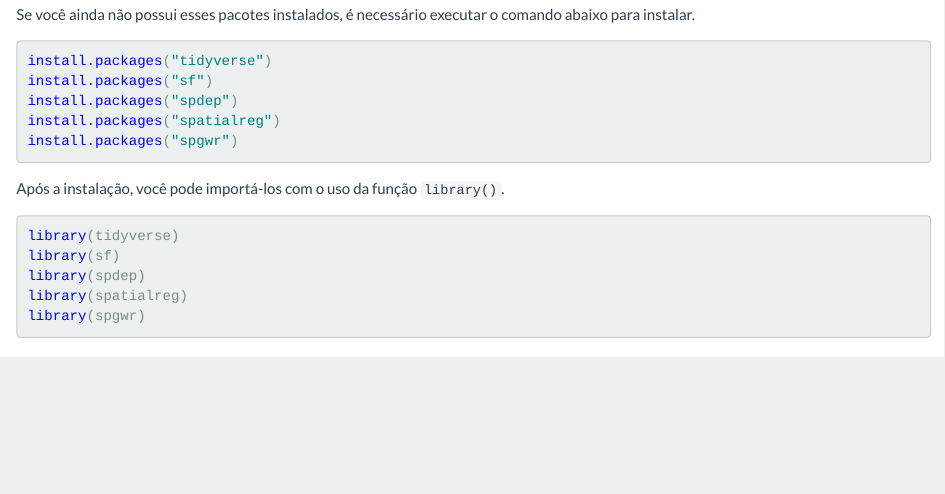
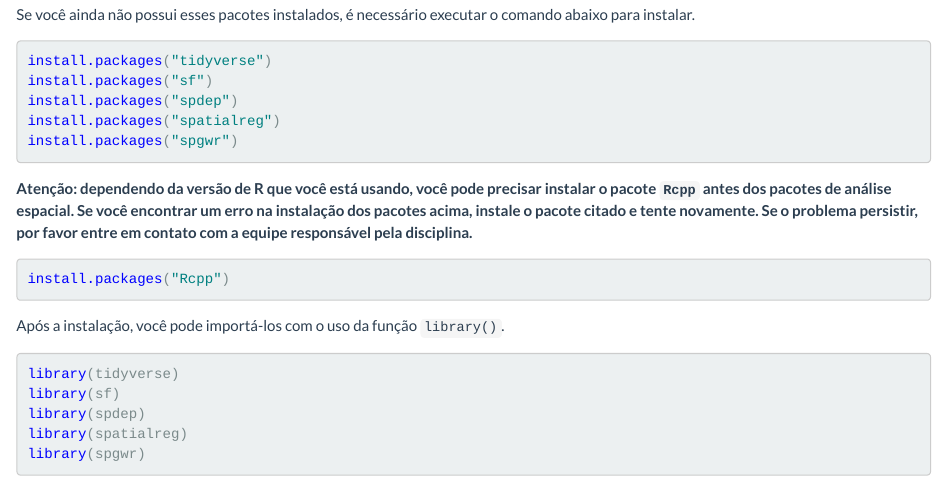
Before and after one commit to luisfelipebr/mti2020, an R Markdown document (roteiros/roteiro7.Rmd): the page in a window 1100 px wide, from 850 px down. The pictures show the output file roteiros/roteiro7.html that the author committed with the source, opened offline.

Commit message:
adiciona pacote Rcpp

````diff
--- a/roteiros/roteiro7.Rmd
+++ b/roteiros/roteiro7.Rmd
@@ -41,6 +41,12 @@ install.packages("sf")
 install.packages("spdep")
 install.packages("spatialreg")
 install.packages("spgwr")
+```
+
+**Atenção: dependendo da versão de R que você está usando, você pode precisar instalar o pacote `Rcpp` antes dos pacotes de análise espacial. Se você encontrar um erro na instalação dos pacotes acima, instale o pacote citado e tente novamente. Se o problema persistir, por favor entre em contato com a equipe responsável pela disciplina.**
+
+```{r, eval = FALSE}
+install.packages("Rcpp")
 ```
 
 Após a instalação, você pode importá-los com o uso da função `library()`.
````
Also changed, not shown: roteiros/roteiro7.html.
